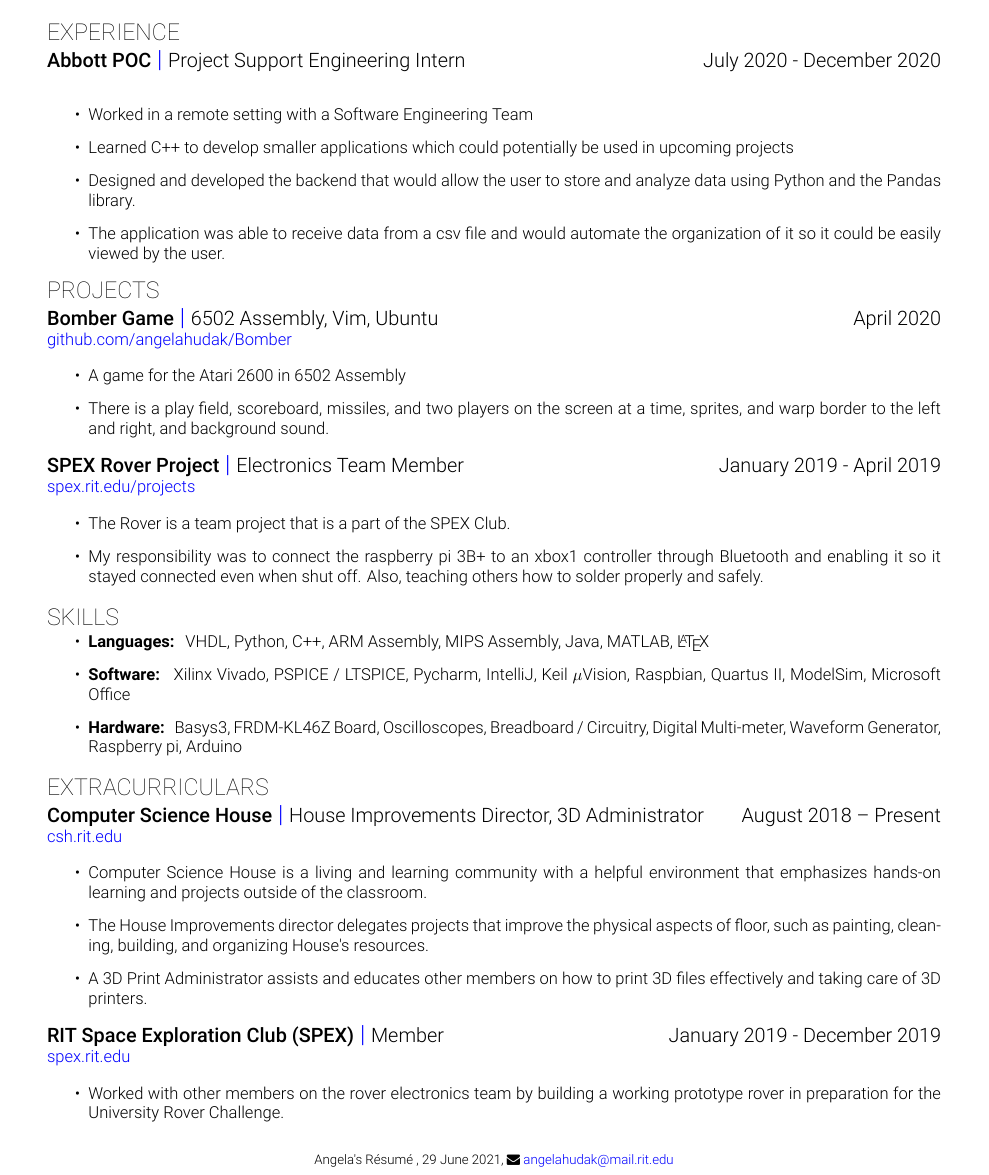
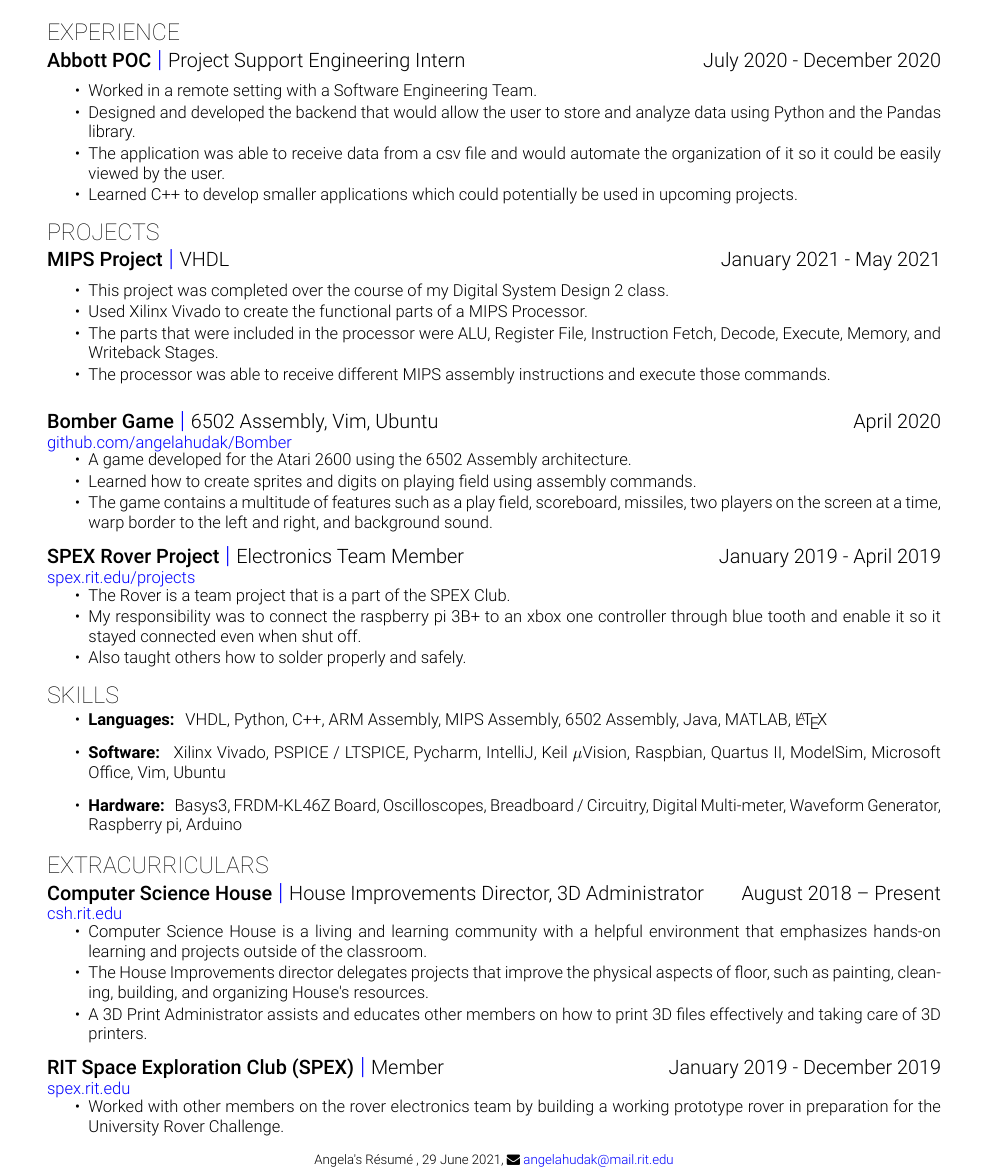
Before and after one commit to angelahudak/Resume_one_column, a LaTeX document (main.tex): part of the page, cut so that both start at the same text. Compiled offline with XeLaTeX.

Commit message:
Added new project

```diff
--- a/main.tex
+++ b/main.tex
@@ -31,12 +31,13 @@
 %%%%%%%%%%%%%
 
 \combosection{Abbott POC}{Project Support Engineering Intern}{July 2020 - December 2020}{
-    \begin{itemize}
-    \item Worked in a remote setting with a Software Engineering Team
-    \item Learned C++ to develop smaller applications which could potentially be used in upcoming projects
+\smallskip
+    \begin{tightlist}
+    \item Worked in a remote setting with a Software Engineering Team.
     \item Designed and developed the backend that would allow the user to store and analyze data using Python and the Pandas library.
     \item The application was able to receive data from a csv file and would automate the organization of it so it could be easily viewed by the user.
-    \end{itemize}
+    \item Learned C++ to develop smaller applications which could potentially be used in upcoming projects.
+    \end{tightlist}
 }
 
 % \vspace{\topsep}
@@ -49,46 +50,48 @@
 %Project 1
 %%%%%%%%%%%%%
 
-% \combosection{Team Database Project}{Python}{September 2020 - December 2020}{}
-% \smallskip
-%     \begin{tightlist}
-%         \item A project during my internship with Abbott POC.
-%         \item Received data from a program and used Python to organize that data into databases for the backend of a website.
-%         \item Past data was transferred into new databases and efficiently updated and stored.
-%         \item Used pandas module in Python for csv databases.
-% \end{tightlist}
+\combosection{MIPS Project}{VHDL}{January 2021 - May 2021}{}
+\smallskip
+    \begin{tightlist}
+        \item This project was completed over the course of my Digital System Design 2 class.
+        \item Used Xilinx Vivado to create the functional parts of a MIPS Processor.
+        \item The parts that were included in the processor were ALU, Register File, Instruction Fetch, Decode, Execute, Memory, and Writeback Stages.
+        \item The processor was able to receive different MIPS assembly instructions and execute those commands.
+\end{tightlist}
 
 %%%%%%%%%%%%%
 %Project 2
 %%%%%%%%%%%%%
-
+\vspace{\topsep}
 \combosection{Bomber Game}{6502 Assembly, Vim, Ubuntu}{April 2020}{\href{https://github.com/angelahudak/Bomber}{github.com/angelahudak/Bomber}}
-
-    \begin{itemize}
-        \item A game for the Atari 2600 in 6502 Assembly
-        \item There is a play field, scoreboard, missiles, and two players on the screen at a time, sprites, and warp border to the left and right, and background sound.
-\end{itemize}
+\vspace{\topsep}
+    \begin{tightlist}
+        \item A game developed for the Atari 2600 using the 6502 Assembly architecture.
+        \item Learned how to create sprites and digits on playing field using assembly commands.
+        \item The game contains a multitude of features such as a play field, scoreboard, missiles, two players on the screen at a time, warp border to the left and right, and background sound.
+\end{tightlist}
 
 %%%%%%%%%%%%%
 %Project 3
 %%%%%%%%%%%%%
 
 \combosection{SPEX Rover Project}{Electronics Team Member}{January 2019 - April 2019}{\href{https://spex.rit.edu/projects/}{spex.rit.edu/projects}}
-
-    \begin{itemize}
+\vspace{\topsep}
+    \begin{tightlist}
         \item The Rover is a team project that is a part of the SPEX Club.
-        \item My responsibility was to connect the raspberry pi 3B+ to an xbox1 controller through Bluetooth and enabling it so it stayed connected even when shut off. Also, teaching others how to solder properly and safely.
-    \end{itemize}
+        \item My responsibility was to connect the raspberry pi 3B+ to an xbox one controller through blue tooth and enable it so it stayed connected even when shut off.
+        \item Also taught others how to solder properly and safely.
+    \end{tightlist}
 
 %%%%%%%%%%%%%%%%%%%%%%%%%%%%%%% Skills %%%%%%%%%%%%%%%%%%%%%%%%%%%%%%%
 
 \section{Skills}
 \begin{itemize}
     %Languages
-    \item {\bf{Languages: }}  {VHDL, Python, C++, ARM Assembly, MIPS Assembly, Java, MATLAB, \LaTeX}
+    \item {\bf{Languages: }}  {VHDL, Python, C++, ARM Assembly, MIPS Assembly, 6502 Assembly, Java, MATLAB, \LaTeX}
 
     %Software
-    \item {\bf{Software: }} {Xilinx Vivado, PSPICE / LTSPICE, Pycharm, IntelliJ, Keil $\mu$Vision, Raspbian, Quartus II, ModelSim, Microsoft Office}
+    \item {\bf{Software: }} {Xilinx Vivado, PSPICE / LTSPICE, Pycharm, IntelliJ, Keil $\mu$Vision, Raspbian, Quartus II, ModelSim, Microsoft Office, Vim, Ubuntu}
 
     %Hardware
     \item {\bf{Hardware: }}  {Basys3,  FRDM-KL46Z Board, Oscilloscopes, Breadboard / Circuitry, Digital Multi-meter, Waveform Generator, Raspberry pi, Arduino}
@@ -102,22 +105,22 @@
 %Organizations 1
 %%%%%%%%%%%%%
 \combosection{Computer Science House}{House Improvements Director, 3D Administrator}{August 2018 – Present}{\href{https://csh.rit.edu/}{csh.rit.edu}}
-
-\begin{itemize}
+\vspace{\topsep}
+\begin{tightlist}
     \item Computer Science House is a living and learning community with a helpful environment that emphasizes hands-on learning and projects outside of the classroom.
 
     \item The House Improvements director delegates projects that improve the physical aspects of floor, such as painting, cleaning, building, and organizing House's resources.
 
 	\item A 3D Print Administrator assists and educates other members on how to print 3D files effectively and taking care of 3D printers.
 
-\end{itemize}
+\end{tightlist}
 
 %%%%%%%%%%%%%
 %Organizations 2
 %%%%%%%%%%%%%
 
 \combosection{RIT Space Exploration Club (SPEX)}{Member}{January 2019 - December 2019}{\href{https://spex.rit.edu/}{spex.rit.edu}}
-
-\begin{itemize}
+\vspace{\topsep}
+\begin{tightlist}
     \item Worked with other members on the rover electronics team by building a working prototype rover in preparation for the University Rover Challenge.
 
```
Also changed, not shown: Hudak_Resume.pdf, main.tex (2 more changed lines).
